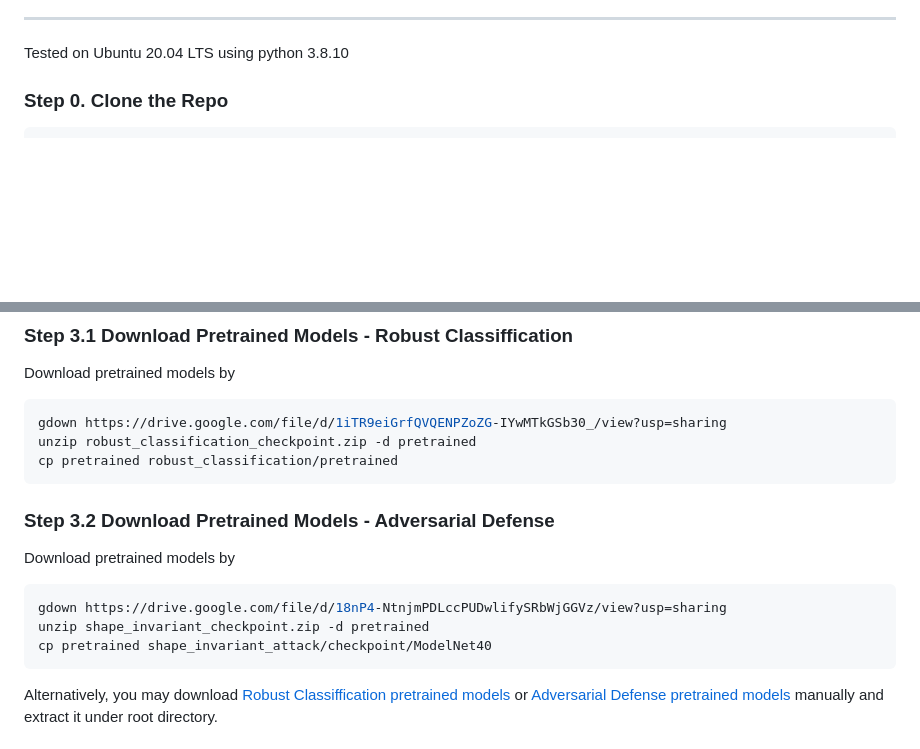
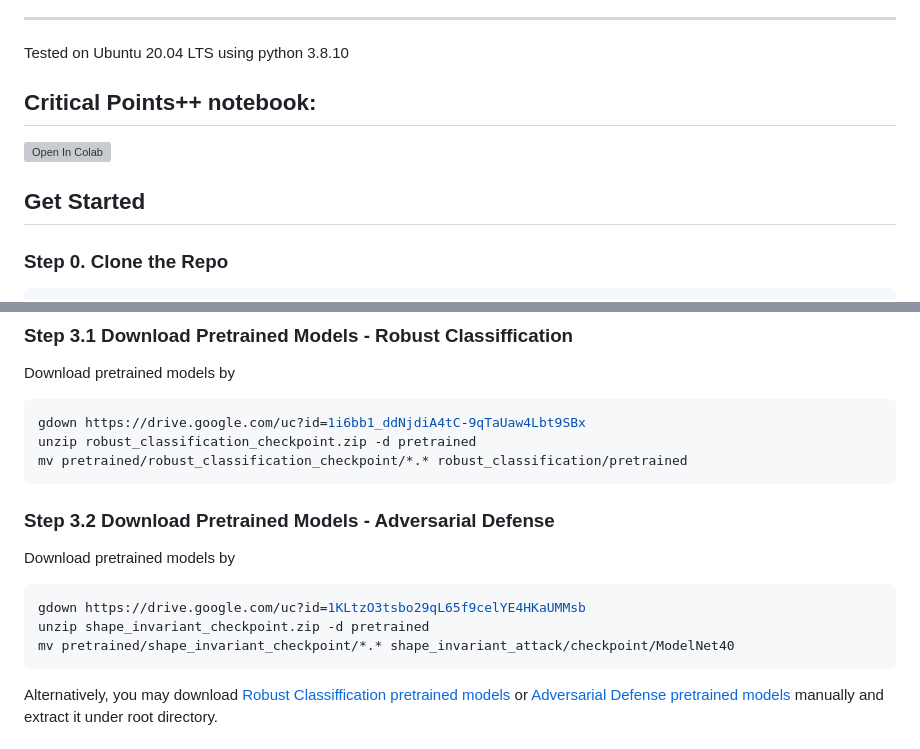
Before and after one commit to yossilevii100/refocusing, a Markdown page: README.md, 2 parts joined by grey strips. Rendered like a GitHub page; blank space fills up the shorter version; grey boxes are pictures that could not be loaded.

````diff
--- a/README.md
+++ b/README.md
@@ -13,6 +13,10 @@ Our method is based filtering the most prominent points. We achieve state-of-the
 
 ----
 Tested on Ubuntu 20.04 LTS using python 3.8.10
+
+## Critical Points++ notebook:
+[![Open In Colab](https://colab.research.google.com/assets/colab-badge.svg)](https://colab.research.google.com/drive/1xLl2asGdL1E0PZM7j6QhK3tCl08fBFHI)
+## Get Started
 
 ### Step 0. Clone the Repo
 ```shell
@@ -60,17 +64,17 @@ data
 ### Step 3.1 Download Pretrained Models - Robust Classiffication
 Download pretrained models by
 ```shell
-gdown https://drive.google.com/file/d/1iTR9eiGrfQVQENPZoZG-IYwMTkGSb30_/view?usp=sharing
+gdown https://drive.google.com/uc?id=1i6bb1_ddNjdiA4tC-9qTaUaw4Lbt9SBx
 unzip robust_classification_checkpoint.zip -d pretrained
-cp pretrained robust_classification/pretrained
+mv pretrained/robust_classification_checkpoint/*.* robust_classification/pretrained
 ```
 
 ### Step 3.2 Download Pretrained Models - Adversarial Defense
 Download pretrained models by
 ```shell
-gdown https://drive.google.com/file/d/18nP4-NtnjmPDLccPUDwlifySRbWjGGVz/view?usp=sharing
+gdown https://drive.google.com/uc?id=1KLtzO3tsbo29qL65f9celYE4HKaUMMsb
 unzip shape_invariant_checkpoint.zip -d pretrained
-cp pretrained shape_invariant_attack/checkpoint/ModelNet40
+mv pretrained/shape_invariant_checkpoint/*.* shape_invariant_attack/checkpoint/ModelNet40
 ```
 
 
````
